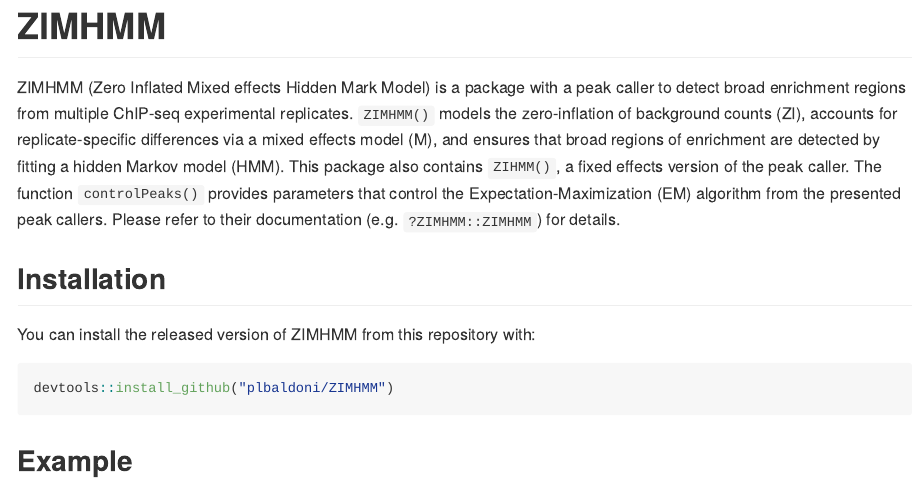
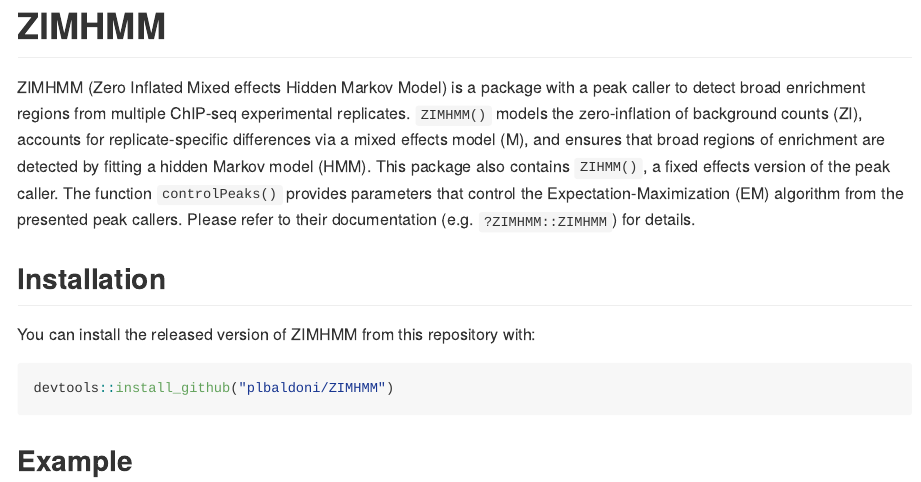
Before and after one commit to plbaldoni/ZIMHMM, an R Markdown document (README.Rmd): the page in a window 1100 px wide, from its top. The pictures show the output file README.md that the author committed with the source, drawn offline in the style of GitHub; long lines of code are wrapped.

Commit message:
Fixing typo

````diff
--- a/README.Rmd
+++ b/README.Rmd
@@ -16,7 +16,7 @@ library(SummarizedExperiment)
 ```
 # ZIMHMM
 
-ZIMHMM (Zero Inflated Mixed effects Hidden Mark Model) is a package with a peak caller to detect broad enrichment regions from multiple ChIP-seq experimental replicates. `ZIMHMM()` models the zero-inflation of background counts (ZI), accounts for replicate-specific differences via a mixed effects model (M), and ensures that broad regions of enrichment are detected by fitting a hidden Markov model (HMM). This package also contains `ZIHMM()`, a fixed effects version of the peak caller. The function `controlPeaks()` provides parameters that control the Expectation-Maximization (EM) algorithm from the presented peak callers. Please refer to their documentation (e.g. `?ZIMHMM::ZIMHMM`) for details.
+ZIMHMM (Zero Inflated Mixed effects Hidden Markov Model) is a package with a peak caller to detect broad enrichment regions from multiple ChIP-seq experimental replicates. `ZIMHMM()` models the zero-inflation of background counts (ZI), accounts for replicate-specific differences via a mixed effects model (M), and ensures that broad regions of enrichment are detected by fitting a hidden Markov model (HMM). This package also contains `ZIHMM()`, a fixed effects version of the peak caller. The function `controlPeaks()` provides parameters that control the Expectation-Maximization (EM) algorithm from the presented peak callers. Please refer to their documentation (e.g. `?ZIMHMM::ZIMHMM`) for details.
 
 
 ## Installation
````
Also changed, not shown: README.md, 5 other files.
